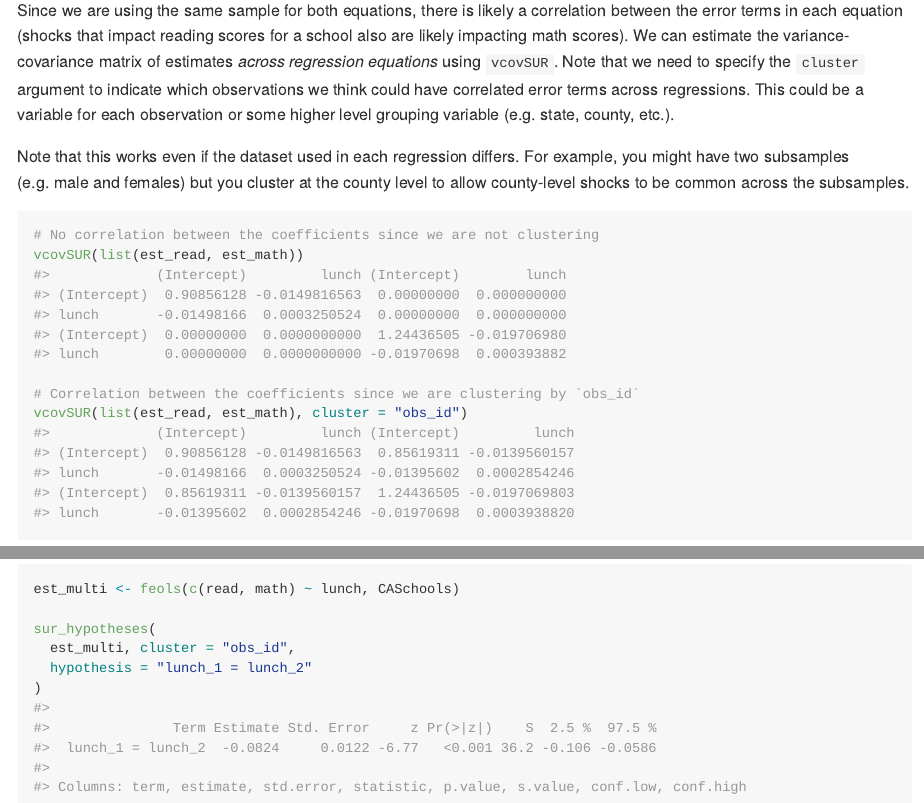
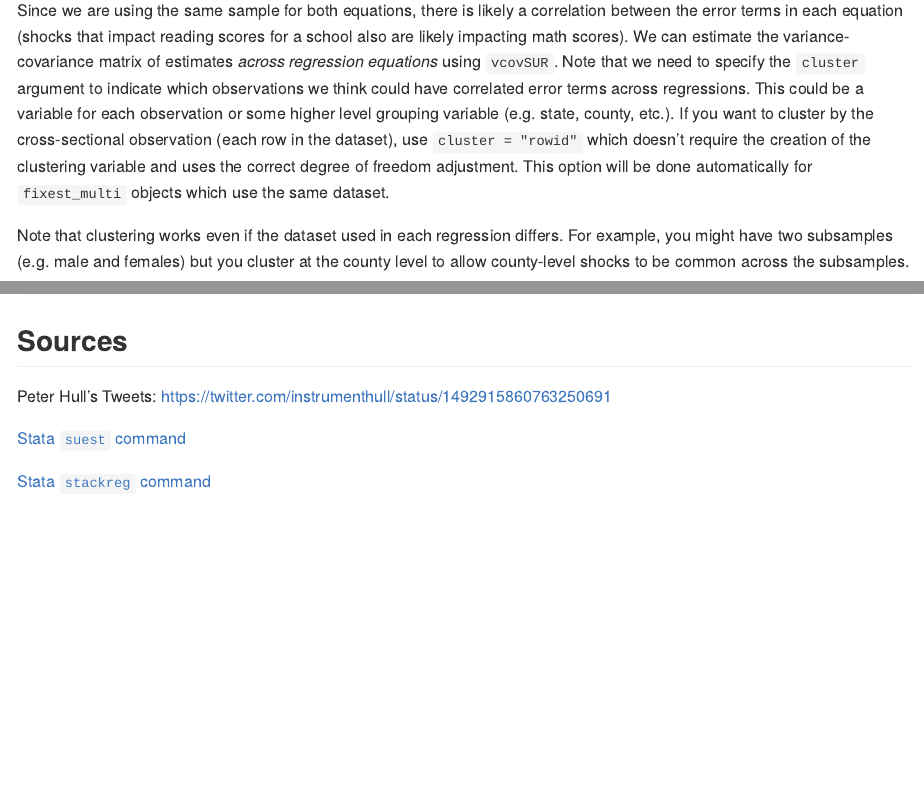
Before and after one commit to kylebutts/vcovSUR, an R Markdown document (README.Rmd): the page in a window 1100 px wide, from 1320 px down before the commit and from 1620 px down after it, so that both start at the same text, and a second part further down, joined at a grey line. The pictures show the output file README.md that the author committed with the source, drawn offline in the style of GitHub.

Commit message:
Update README

````diff
--- a/README.Rmd
+++ b/README.Rmd
@@ -47,3 +50,4 @@ data("CASchools", package = "AER")
 (est_math <- feols(math ~ lunch, data = CASchools))
 ```
 
+Since we are using the same sample for both equations, there is likely a correlation between the error terms in each equation (shocks that impact reading scores for a school also are likely impacting math scores). We can estimate the variance-covariance matrix of estimates *across regression equations* using `vcovSUR`. Note that we need to specify the `cluster` argument to indicate which observations we think could have correlated error terms across regressions. This could be a variable for each observation or some higher level grouping variable (e.g. state, county, etc.). If you want to cluster by the cross-sectional observation (each row in the dataset), use `cluster = "rowid"` which doesn't require the creation of the clustering variable and uses the correct degree of freedom adjustment. This option will be done automatically for `fixest_multi` objects which use the same dataset.
@@ -51,5 +54,5 @@ Since we are using the same sample for both equations, there is likely a correla
 
-Note that this works even if the dataset used in each regression differs. For example, you might have two subsamples (e.g. male and females) but you cluster at the county level to allow county-level shocks to be common across the subsamples.
+Note that clustering works even if the dataset used in each regression differs. For example, you might have two subsamples (e.g. male and females) but you cluster at the county level to allow county-level shocks to be common across the subsamples.
 
 ```{r vcovSUR-example}
 # No correlation between the coefficients since we are not clustering
@@ -87,3 +96,11 @@ sur_hypotheses(
   hypothesis = "lunch_1 = lunch_2"
 )
 ```
+
+## Sources
+
+Peter Hull's Tweets: https://twitter.com/instrumenthull/status/1492915860763250691
+
+[Stata `suest` command](https://www.stata.com/manuals/rsuest.pdf)
+
+[Stata `stackreg` command](https://journals.sagepub.com/doi/full/10.1177/1536867X211025801#fn6-1536867X211025801)
````
Also changed, not shown: README.md, README.Rmd (18 more changed lines).
